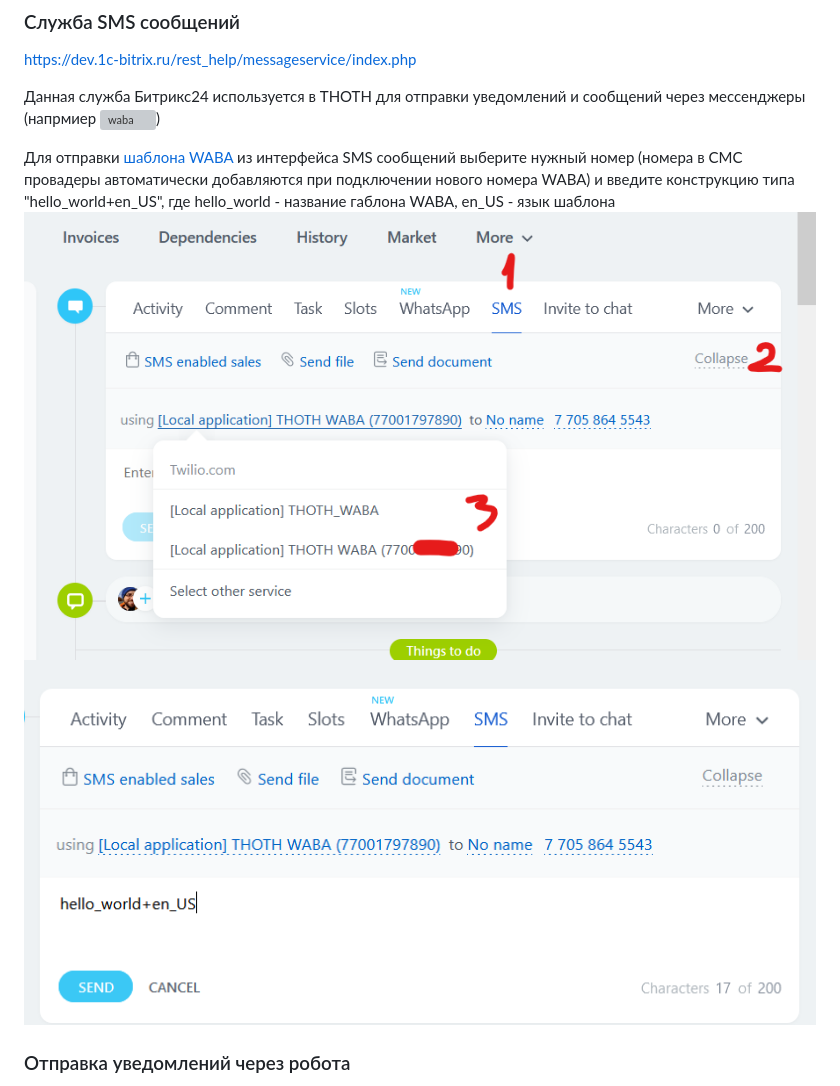
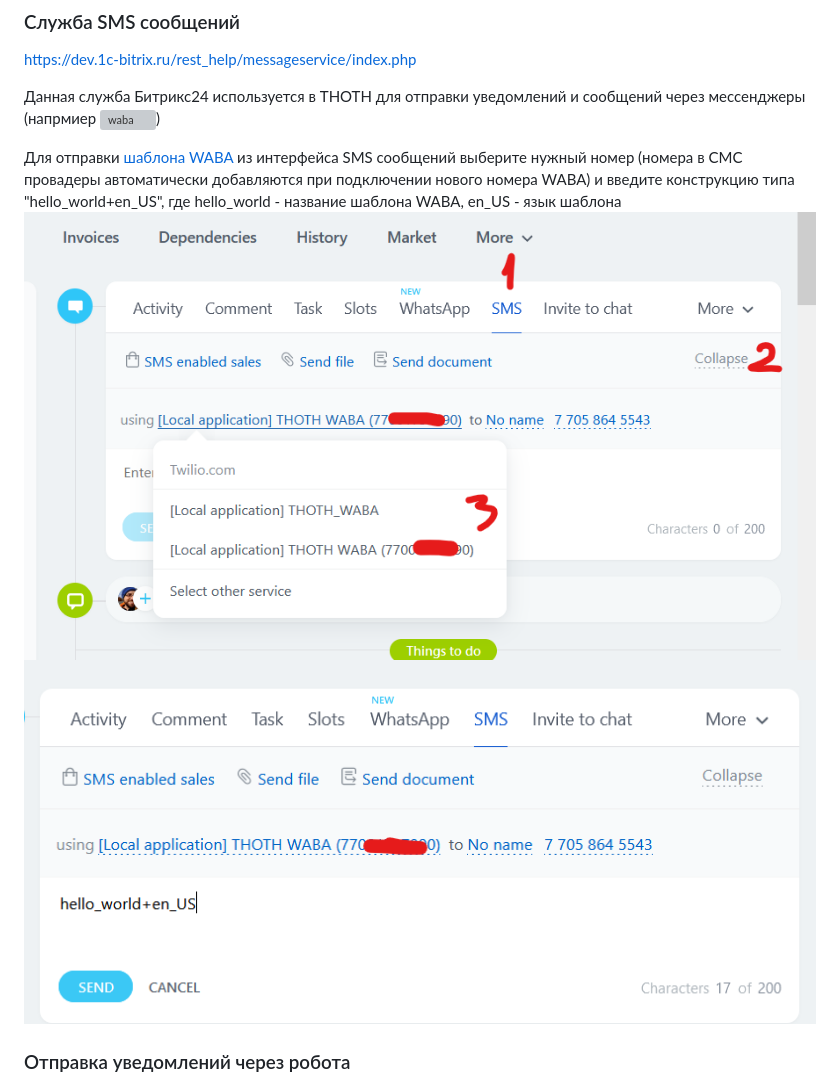
Before and after one commit to vaestvita/thoth, a Markdown page: docs/messageservice.md, the part around the change. Rendered like a GitHub page; pictures changed too: docs/img/sms.png, docs/img/sms1.png; grey boxes are pictures that could not be loaded.

Commit message:
upd

```diff
--- a/docs/messageservice.md
+++ b/docs/messageservice.md
@@ -3,7 +3,7 @@ https://dev.1c-bitrix.ru/rest_help/messageservice/index.php
 
 Данная служба Битрикс24 используется в THOTH для отправки уведомлений и сообщений через мессенджеры (напрмиер ![waba](waba.md))
 
-Для отправки [шаблона WABA](https://developers.facebook.com/docs/whatsapp/business-management-api/message-templates?locale=ru_RU) из интерфейса SMS сообщений выберите нужный номер (номера в СМС провадеры автоматически добавляются при подключении нового номера WABA) и введите конструкцию типа "hello_world+en_US", где hello_world - название габлона WABA, en_US - язык шаблона
+Для отправки [шаблона WABA](https://developers.facebook.com/docs/whatsapp/business-management-api/message-templates?locale=ru_RU) из интерфейса SMS сообщений выберите нужный номер (номера в СМС провадеры автоматически добавляются при подключении нового номера WABA) и введите конструкцию типа "hello_world+en_US", где hello_world - название шаблона WABA, en_US - язык шаблона
 ![text](img/sms.png)
 ![text](img/sms1.png)
 
```
